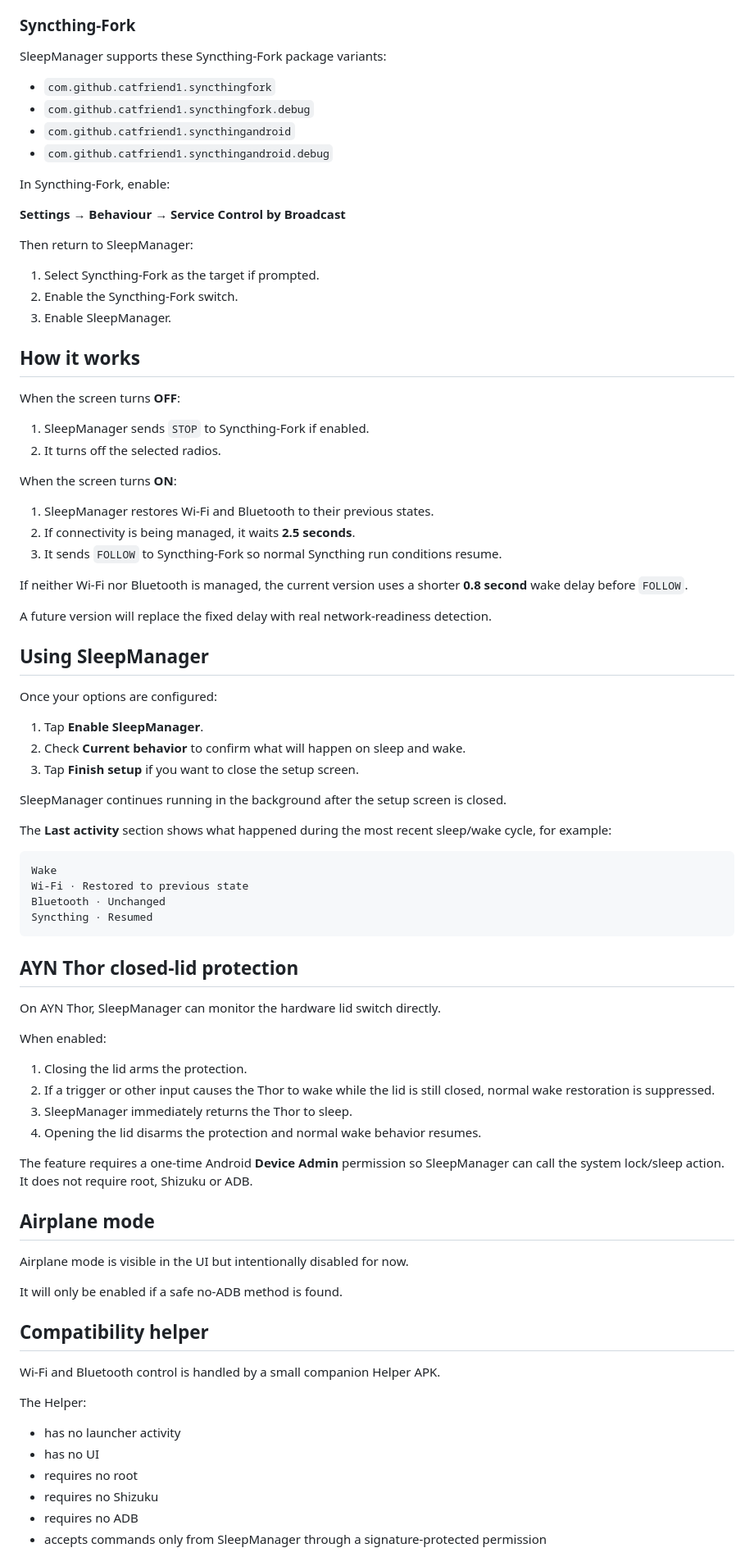
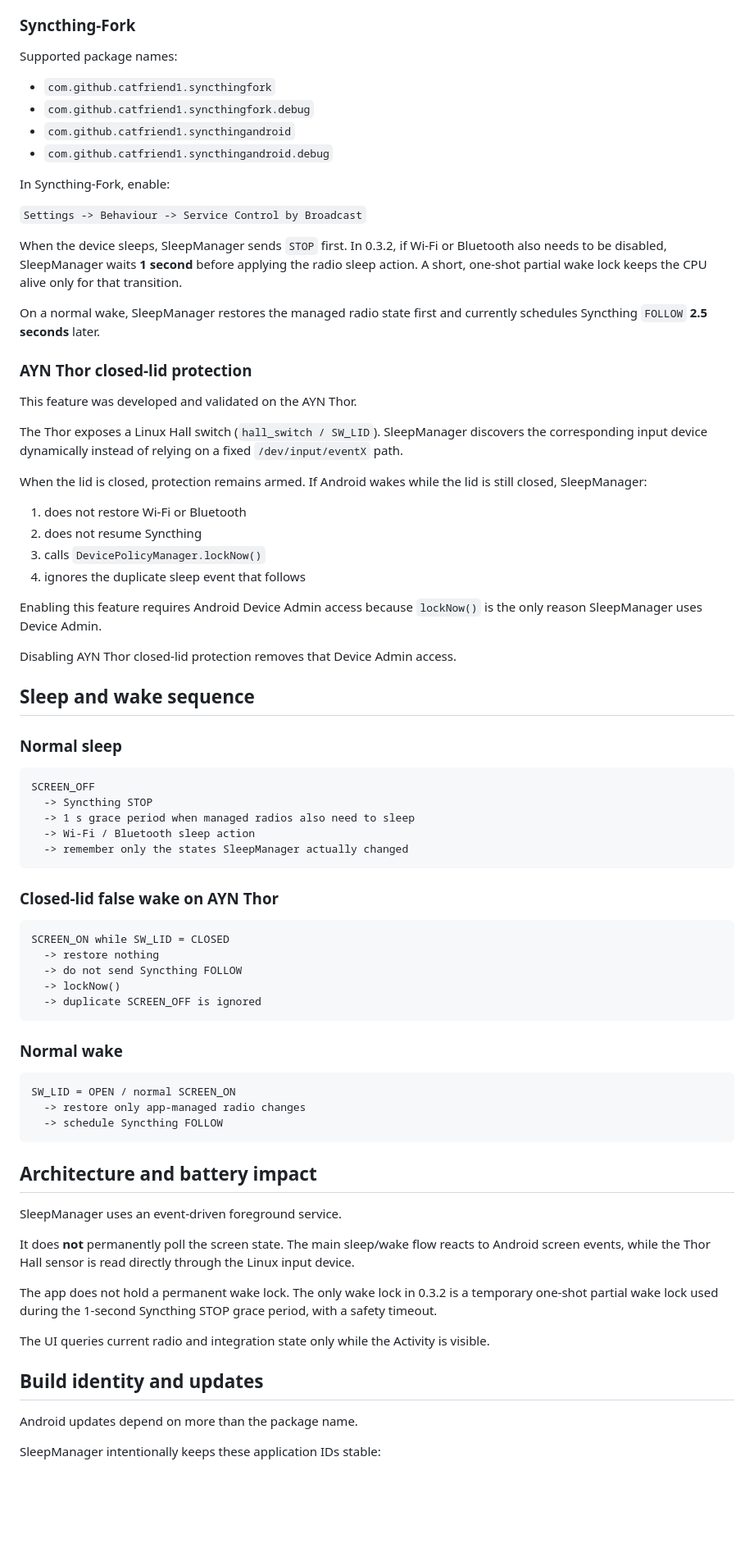
Before and after one commit to Baggio94/SleepManager, a Markdown page: README.md, the part around one of its changes. Shown at 82% size. Rendered like a GitHub page; blank space fills up the shorter version.

Commit message:
Rewrite README for 0.3.2

````diff
--- a/README.md
+++ b/README.md
@@ -47,7 +75,7 @@ SleepManager remembers the state before sleep:
 
 ### Syncthing-Fork
 
-SleepManager supports these Syncthing-Fork package variants:
+Supported package names:
 
 - `com.github.catfriend1.syncthingfork`
 - `com.github.catfriend1.syncthingfork.debug`
@@ -56,79 +84,72 @@ SleepManager supports these Syncthing-Fork package variants:
 
 In Syncthing-Fork, enable:
 
-**Settings → Behaviour → Service Control by Broadcast**
+`Settings -> Behaviour -> Service Control by Broadcast`
 
-Then return to SleepManager:
+When the device sleeps, SleepManager sends `STOP` first. In 0.3.2, if Wi-Fi or Bluetooth also needs to be disabled, SleepManager waits **1 second** before applying the radio sleep action. A short, one-shot partial wake lock keeps the CPU alive only for that transition.
 
-1. Select Syncthing-Fork as the target if prompted.
-2. Enable the Syncthing-Fork switch.
-3. Enable SleepManager.
+On a normal wake, SleepManager restores the managed radio state first and currently schedules Syncthing `FOLLOW` **2.5 seconds** later.
 
-## How it works
+### AYN Thor closed-lid protection
 
-When the screen turns **OFF**:
+This feature was developed and validated on the AYN Thor.
 
-1. SleepManager sends `STOP` to Syncthing-Fork if enabled.
-2. It turns off the selected radios.
+The Thor exposes a Linux Hall switch (`hall_switch / SW_LID`). SleepManager discovers the corresponding input device dynamically instead of relying on a fixed `/dev/input/eventX` path.
 
-When the screen turns **ON**:
+When the lid is closed, protection remains armed. If Android wakes while the lid is still closed, SleepManager:
 
-1. SleepManager restores Wi-Fi and Bluetooth to their previous states.
-2. If connectivity is being managed, it waits **2.5 seconds**.
-3. It sends `FOLLOW` to Syncthing-Fork so normal Syncthing run conditions resume.
+1. does not restore Wi-Fi or Bluetooth
+2. does not resume Syncthing
+3. calls `DevicePolicyManager.lockNow()`
+4. ignores the duplicate sleep event that follows
 
-If neither Wi-Fi nor Bluetooth is managed, the current version uses a shorter **0.8 second** wake delay before `FOLLOW`.
+Enabling this feature requires Android Device Admin access because `lockNow()` is the only reason SleepManager uses Device Admin.
 
-A future version will replace the fixed delay with real network-readiness detection.
+Disabling AYN Thor closed-lid protection removes that Device Admin access.
 
-## Using SleepManager
+## Sleep and wake sequence
 
-Once your options are configured:
-
-1. Tap **Enable SleepManager**.
-2. Check **Current behavior** to confirm what will happen on sleep and wake.
-3. Tap **Finish setup** if you want to close the setup screen.
-
-SleepManager continues running in the background after the setup screen is closed.
-
-The **Last activity** section shows what happened during the most recent sleep/wake cycle, for example:
+### Normal sleep
 
 ```text
-Wake
-Wi-Fi · Restored to previous state
-Bluetooth · Unchanged
-Syncthing · Resumed
+SCREEN_OFF
+  -> Syncthing STOP
+  -> 1 s grace period when managed radios also need to sleep
+  -> Wi-Fi / Bluetooth sleep action
+  -> remember only the states SleepManager actually changed
 ```
 
-## AYN Thor closed-lid protection
+### Closed-lid false wake on AYN Thor
 
-On AYN Thor, SleepManager can monitor the hardware lid switch directly.
+```text
+SCREEN_ON while SW_LID = CLOSED
+  -> restore nothing
+  -> do not send Syncthing FOLLOW
+  -> lockNow()
+  -> duplicate SCREEN_OFF is ignored
+```
 
-When enabled:
+### Normal wake
 
-1. Closing the lid arms the protection.
-2. If a trigger or other input causes the Thor to wake while the lid is still closed, normal wake restoration is suppressed.
-3. SleepManager immediately returns the Thor to sleep.
-4. Opening the lid disarms the protection and normal wake behavior resumes.
+```text
+SW_LID = OPEN / normal SCREEN_ON
+  -> restore only app-managed radio changes
+  -> schedule Syncthing FOLLOW
+```
 
-The feature requires a one-time Android **Device Admin** permission so SleepManager can call the system lock/sleep action. It does not require root, Shizuku or ADB.
+## Architecture and battery impact
 
-## Airplane mode
+SleepManager uses an event-driven foreground service.
 
-Airplane mode is visible in the UI but intentionally disabled for now.
+It does **not** permanently poll the screen state. The main sleep/wake flow reacts to Android screen events, while the Thor Hall sensor is read directly through the Linux input device.
 
-It will only be enabled if a safe no-ADB method is found.
+The app does not hold a permanent wake lock. The only wake lock in 0.3.2 is a temporary one-shot partial wake lock used during the 1-second Syncthing STOP grace period, with a safety timeout.
 
-## Compatibility helper
+The UI queries current radio and integration state only while the Activity is visible.
 
-Wi-Fi and Bluetooth control is handled by a small companion Helper APK.
+## Build identity and updates
 
-The Helper:
+Android updates depend on more than the package name.
 
-- has no launcher activity
-- has no UI
-- requires no root
-- requires no Shizuku
-- requires no ADB
-- accepts commands only from SleepManager through a signature-protected permission
+SleepManager intentionally keeps these application IDs stable:
 
````
Also changed, not shown: other parts of README.md (+152 -41 lines).
